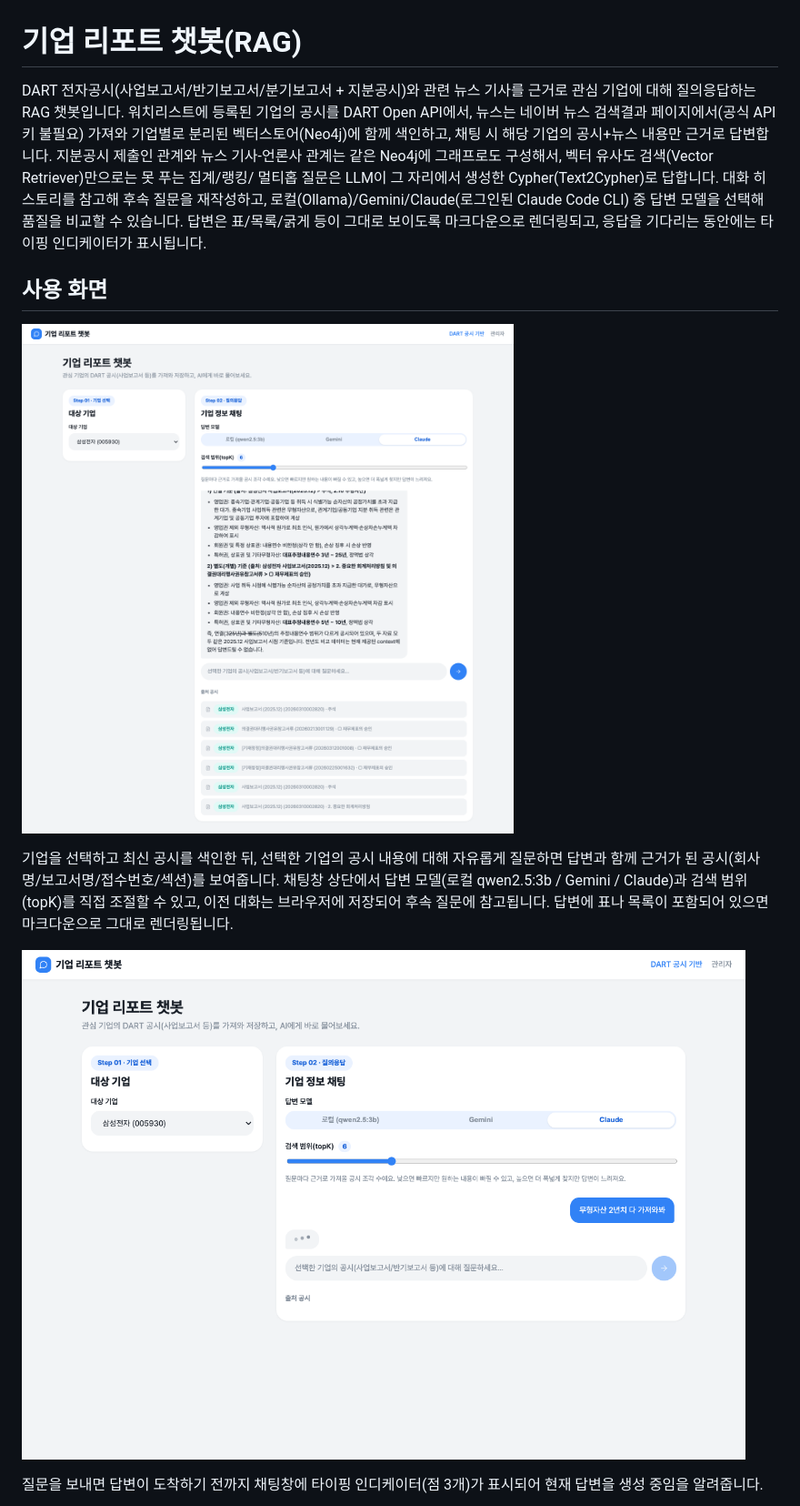
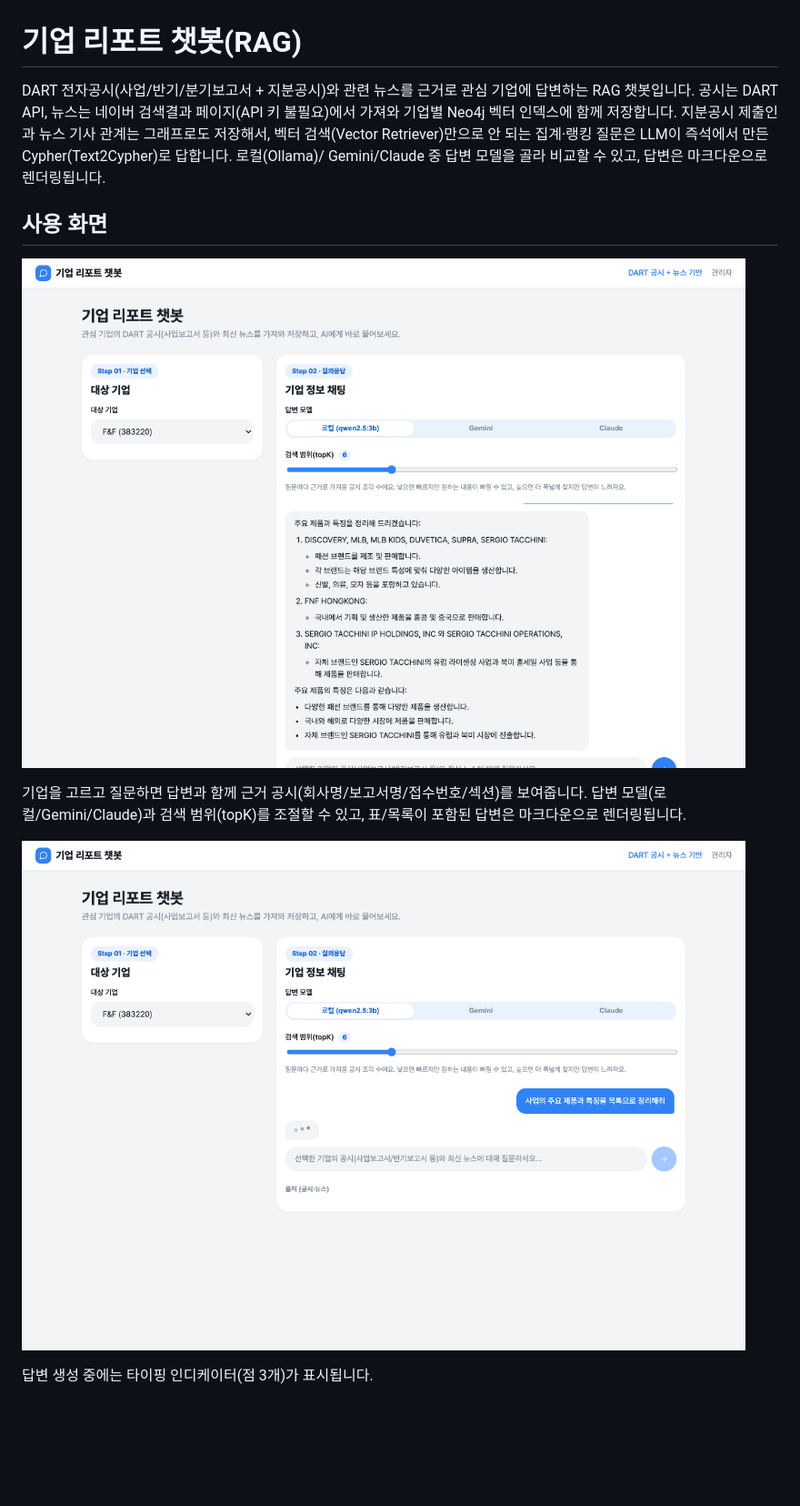
Before and after one commit to Daniel0915/rag-company-report, a Markdown page: README.md, the part around one of its changes. Shown at 91% size. GitHub-like rendering; pictures changed too: docs/screenshots/02-chat-controls.png, docs/screenshots/04-response-loading.png; blank space fills up the shorter version.

```diff
--- a/README.md
+++ b/README.md
@@ -1,31 +1,23 @@
 # 기업 리포트 챗봇(RAG)
 
-DART 전자공시(사업보고서/반기보고서/분기보고서 + 지분공시)와 관련 뉴스 기사를 근거로
-관심 기업에 대해 질의응답하는 RAG 챗봇입니다. 워치리스트에 등록된 기업의 공시를 DART
-Open API에서, 뉴스는 네이버 뉴스 검색결과 페이지에서(공식 API 키 불필요) 가져와
-기업별로 분리된 벡터스토어(Neo4j)에 함께 색인하고, 채팅 시 해당 기업의 공시+뉴스
-내용만 근거로 답변합니다. 지분공시 제출인 관계와 뉴스 기사-언론사 관계는 같은 Neo4j에
-그래프로도 구성해서, 벡터 유사도 검색(Vector Retriever)만으로는 못 푸는 집계/랭킹/
-멀티홉 질문은 LLM이 그 자리에서 생성한 Cypher(Text2Cypher)로 답합니다. 대화 히스토리를
-참고해 후속 질문을 재작성하고, 로컬(Ollama)/Gemini/Claude(로그인된 Claude Code CLI)
-중 답변 모델을 선택해 품질을 비교할 수 있습니다. 답변은 표/목록/굵게 등이 그대로
-보이도록 마크다운으로 렌더링되고, 응답을 기다리는 동안에는 타이핑 인디케이터가
-표시됩니다.
+DART 전자공시(사업/반기/분기보고서 + 지분공시)와 관련 뉴스를 근거로 관심 기업에
+답변하는 RAG 챗봇입니다. 공시는 DART API, 뉴스는 네이버 검색결과 페이지(API 키
+불필요)에서 가져와 기업별 Neo4j 벡터 인덱스에 함께 저장합니다. 지분공시 제출인과
+뉴스 기사 관계는 그래프로도 저장해서, 벡터 검색(Vector Retriever)만으로 안 되는
+집계·랭킹 질문은 LLM이 즉석에서 만든 Cypher(Text2Cypher)로 답합니다. 로컬(Ollama)/
+Gemini/Claude 중 답변 모델을 골라 비교할 수 있고, 답변은 마크다운으로 렌더링됩니다.
 
 ## 사용 화면
 
 ![답변 모델(로컬/Gemini/Claude) 토글, 검색 범위(topK) 조절, 마크다운으로 렌더링된 답변(표/목록/굵게)](docs/screenshots/02-chat-controls.png)
 
-기업을 선택하고 최신 공시를 색인한 뒤, 선택한 기업의 공시 내용에 대해 자유롭게
-질문하면 답변과 함께 근거가 된 공시(회사명/보고서명/접수번호/섹션)를 보여줍니다.
-채팅창 상단에서 답변 모델(로컬 qwen2.5:3b / Gemini / Claude)과 검색 범위(topK)를
-직접 조절할 수 있고, 이전 대화는 브라우저에 저장되어 후속 질문에 참고됩니다. 답변에
-표나 목록이 포함되어 있으면 마크다운으로 그대로 렌더링됩니다.
+기업을 고르고 질문하면 답변과 함께 근거 공시(회사명/보고서명/접수번호/섹션)를
+보여줍니다. 답변 모델(로컬/Gemini/Claude)과 검색 범위(topK)를 조절할 수 있고,
+표/목록이 포함된 답변은 마크다운으로 렌더링됩니다.
 
 ![응답을 기다리는 동안 표시되는 타이핑 인디케이터](docs/screenshots/04-response-loading.png)
 
-질문을 보내면 답변이 도착하기 전까지 채팅창에 타이핑 인디케이터(점 3개)가 표시되어
-현재 답변을 생성 중임을 알려줍니다.
+답변 생성 중에는 타이핑 인디케이터(점 3개)가 표시됩니다.
 
 ![관리자 페이지 - DART 공시 자동 색인 및 저장된 데이터 확인](docs/screenshots/03-admin.png)
 
```
Also changed, not shown: other parts of README.md (+44 -81 lines), docs/screenshots/03-admin.png, docs/screenshots/05-chat-news-sources.png, docs/screenshots/06-admin-news-viewer.png.
